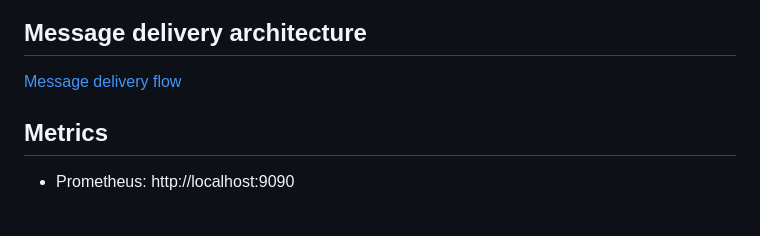
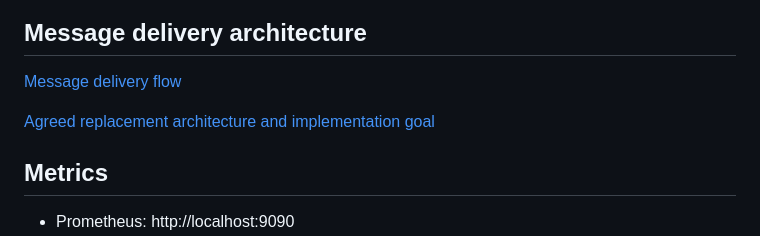
Before and after one commit to cmunaro/ChatChat, a Markdown page: README.md, the part around the change. Rendered like a GitHub page; blank space fills up the shorter version.

Commit message:
feat: add new message delivery goal

```diff
--- a/README.md
+++ b/README.md
@@ -102,6 +102,8 @@ Dashboard: `http://localhost:4000/admin`
 
 [Message delivery flow](MESSAGE_DELIVERY.md)
 
+[Agreed replacement architecture and implementation goal](MESSAGE_DELIVERY_GOAL.md)
+
 ## Metrics
 
 - Prometheus: http://localhost:9090
```
Also changed, not shown: MESSAGE_DELIVERY.md (+3 -0 lines), MESSAGE_DELIVERY_GOAL.md (added, +183 -0 lines).
